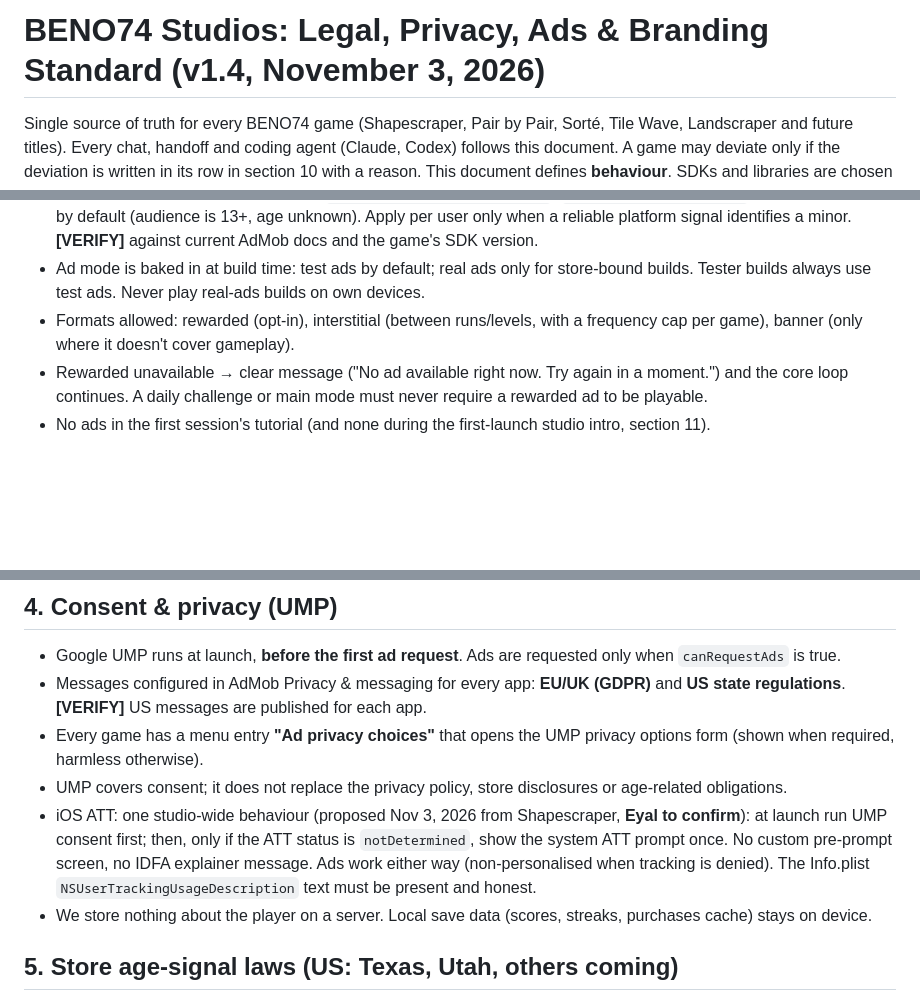
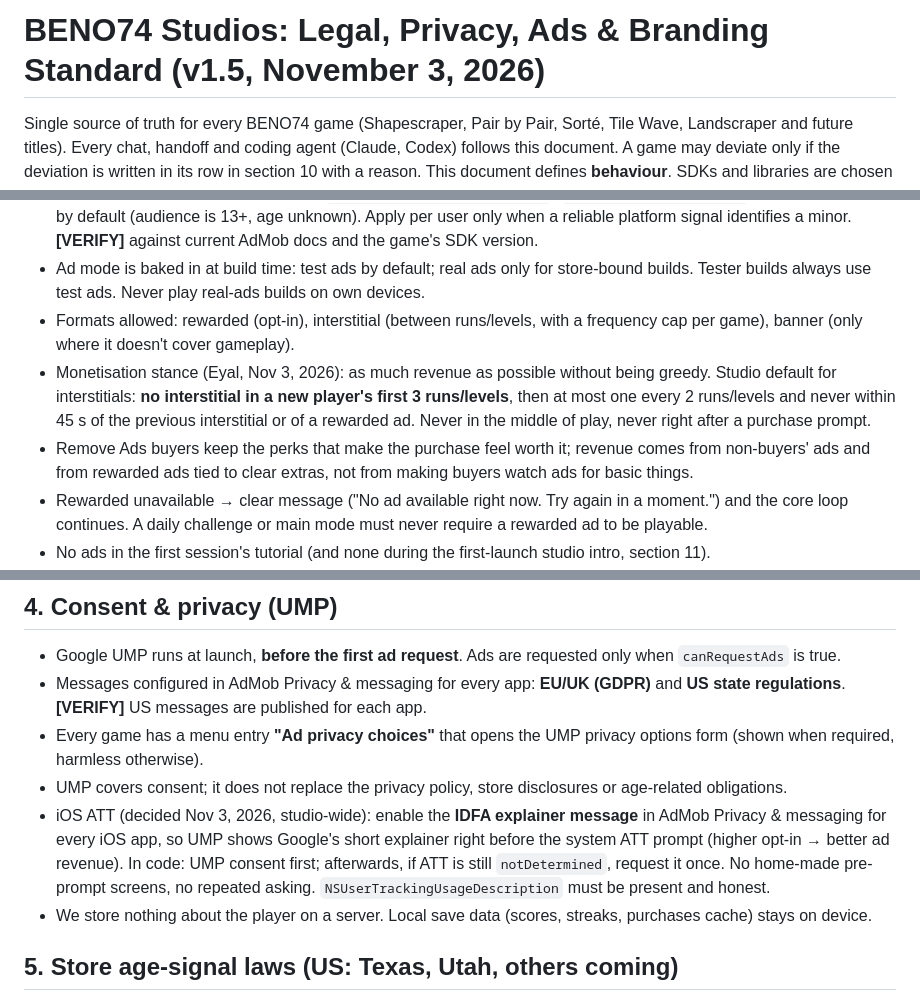
Before and after one commit to Eyal8/shapescraper, a Markdown page: docs/BENO74-STANDARDS.md, 3 parts joined by grey strips. GitHub-like rendering; blank space fills up the shorter version.

Commit message:
Sync BENO74 standard v1.5
Co-Authored-By: Claude Opus 5.5 <noreply@anthropic.com>
Claude-Session: https://claude.ai/code/session_013uK1rKzNmmXYdoiVrXs6vV

```diff
--- a/docs/BENO74-STANDARDS.md
+++ b/docs/BENO74-STANDARDS.md
@@ -1,6 +1,6 @@
 <!-- Synced copy. Do not edit here: the source is beno-studio-site/standards/BENO74-STANDARDS.md -->
 
-# BENO74 Studios: Legal, Privacy, Ads & Branding Standard (v1.4, November 3, 2026)
+# BENO74 Studios: Legal, Privacy, Ads & Branding Standard (v1.5, November 3, 2026)
 
 Single source of truth for every BENO74 game (Shapescraper, Pair by Pair, Sorté, Tile Wave, Landscraper and future titles).
 Every chat, handoff and coding agent (Claude, Codex) follows this document. A game may deviate only if the deviation is written in its row in section 10 with a reason.
@@ -33,6 +33,8 @@ Not legal advice: this is the studio's product policy. Items marked **[VERIFY]**
 - Age-restricted treatment (TEEN etc.), `tagForChildDirectedTreatment`, `tagForUnderAgeOfConsent`: not set app-wide by default (audience is 13+, age unknown). Apply per user only when a reliable platform signal identifies a minor. **[VERIFY]** against current AdMob docs and the game's SDK version.
 - Ad mode is baked in at build time: test ads by default; real ads only for store-bound builds. Tester builds always use test ads. Never play real-ads builds on own devices.
 - Formats allowed: rewarded (opt-in), interstitial (between runs/levels, with a frequency cap per game), banner (only where it doesn't cover gameplay).
+- Monetisation stance (Eyal, Nov 3, 2026): as much revenue as possible without being greedy. Studio default for interstitials: **no interstitial in a new player's first 3 runs/levels**, then at most one every 2 runs/levels and never within 45 s of the previous interstitial or of a rewarded ad. Never in the middle of play, never right after a purchase prompt.
+- Remove Ads buyers keep the perks that make the purchase feel worth it; revenue comes from non-buyers' ads and from rewarded ads tied to clear extras, not from making buyers watch ads for basic things.
 - Rewarded unavailable → clear message ("No ad available right now. Try again in a moment.") and the core loop continues. A daily challenge or main mode must never require a rewarded ad to be playable.
 - No ads in the first session's tutorial (and none during the first-launch studio intro, section 11).
 - `app-ads.txt` lives at `https://beno74.com/app-ads.txt` and covers all games' AdMob publisher ID.
@@ -43,7 +45,7 @@ Not legal advice: this is the studio's product policy. Items marked **[VERIFY]**
 - Messages configured in AdMob Privacy & messaging for every app: **EU/UK (GDPR)** and **US state regulations**. **[VERIFY]** US messages are published for each app.
 - Every game has a menu entry **"Ad privacy choices"** that opens the UMP privacy options form (shown when required, harmless otherwise).
 - UMP covers consent; it does not replace the privacy policy, store disclosures or age-related obligations.
-- iOS ATT: one studio-wide behaviour (proposed Nov 3, 2026 from Shapescraper, **Eyal to confirm**): at launch run UMP consent first; then, only if the ATT status is `notDetermined`, show the system ATT prompt once. No custom pre-prompt screen, no IDFA explainer message. Ads work either way (non-personalised when tracking is denied). The Info.plist `NSUserTrackingUsageDescription` text must be present and honest.
+- iOS ATT (decided Nov 3, 2026, studio-wide): enable the **IDFA explainer message** in AdMob Privacy & messaging for every iOS app, so UMP shows Google's short explainer right before the system ATT prompt (higher opt-in → better ad revenue). In code: UMP consent first; afterwards, if ATT is still `notDetermined`, request it once. No home-made pre-prompt screens, no repeated asking. `NSUserTrackingUsageDescription` must be present and honest.
 - We store nothing about the player on a server. Local save data (scores, streaks, purchases cache) stays on device.
 
 ## 5. Store age-signal laws (US: Texas, Utah, others coming)
```
Also changed, not shown: other parts of docs/BENO74-STANDARDS.md (+2 -1 lines).
